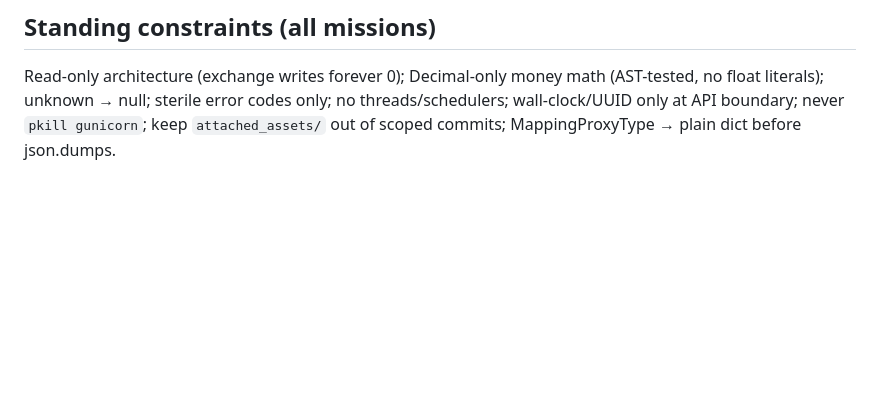
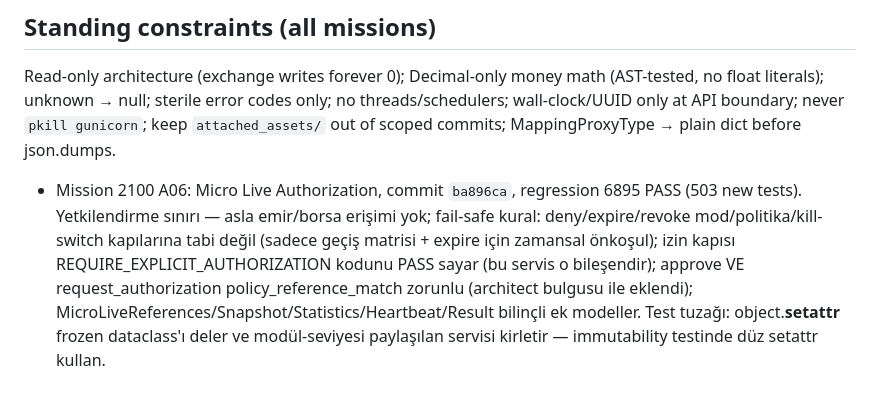
Before and after one commit to bayramborcekli/Alpha-Intelligence-OS, a Markdown page: .agents/memory/mission-workflow.md, the part around the change. Drawn GitHub-style; blank space fills up the shorter version.

Commit message:
Memory: Mission 2100 A06 line

```diff
--- a/.agents/memory/mission-workflow.md
+++ b/.agents/memory/mission-workflow.md
@@ -25,3 +25,4 @@ implement → tests → architect code-review subagent (fix real findings; re-re
 
 ## Standing constraints (all missions)
 Read-only architecture (exchange writes forever 0); Decimal-only money math (AST-tested, no float literals); unknown → null; sterile error codes only; no threads/schedulers; wall-clock/UUID only at API boundary; never `pkill gunicorn`; keep `attached_assets/` out of scoped commits; MappingProxyType → plain dict before json.dumps.
+- Mission 2100 A06: Micro Live Authorization, commit `ba896ca`, regression 6895 PASS (503 new tests). Yetkilendirme sınırı — asla emir/borsa erişimi yok; fail-safe kural: deny/expire/revoke mod/politika/kill-switch kapılarına tabi değil (sadece geçiş matrisi + expire için zamansal önkoşul); izin kapısı REQUIRE_EXPLICIT_AUTHORIZATION kodunu PASS sayar (bu servis o bileşendir); approve VE request_authorization policy_reference_match zorunlu (architect bulgusu ile eklendi); MicroLiveReferences/Snapshot/Statistics/Heartbeat/Result bilinçli ek modeller. Test tuzağı: object.__setattr__ frozen dataclass'ı deler ve modül-seviyesi paylaşılan servisi kirletir — immutability testinde düz setattr kullan.
```
